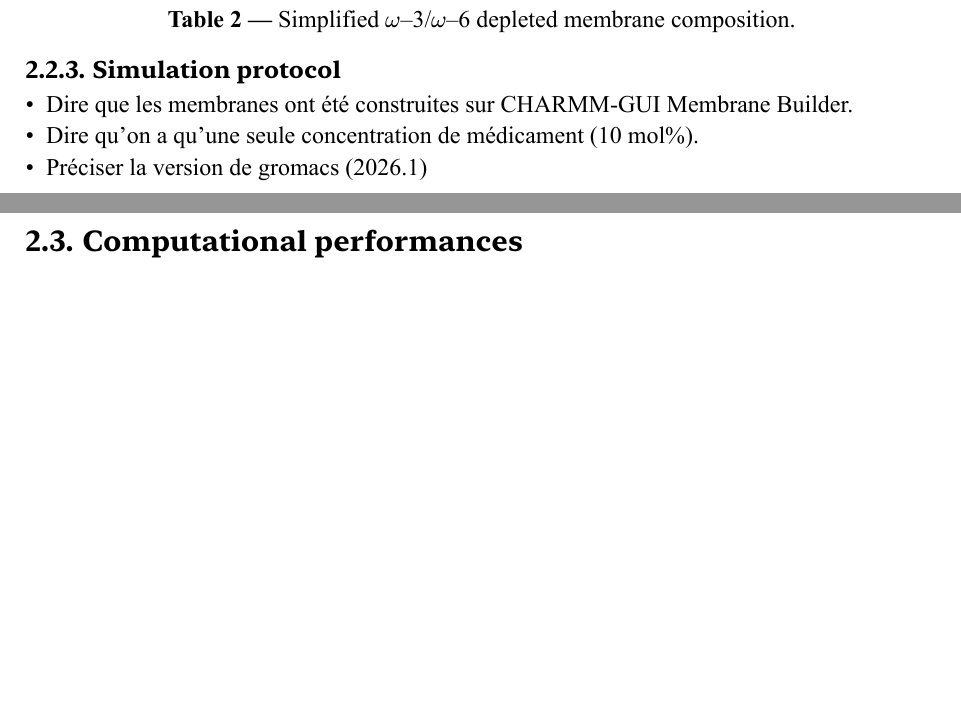
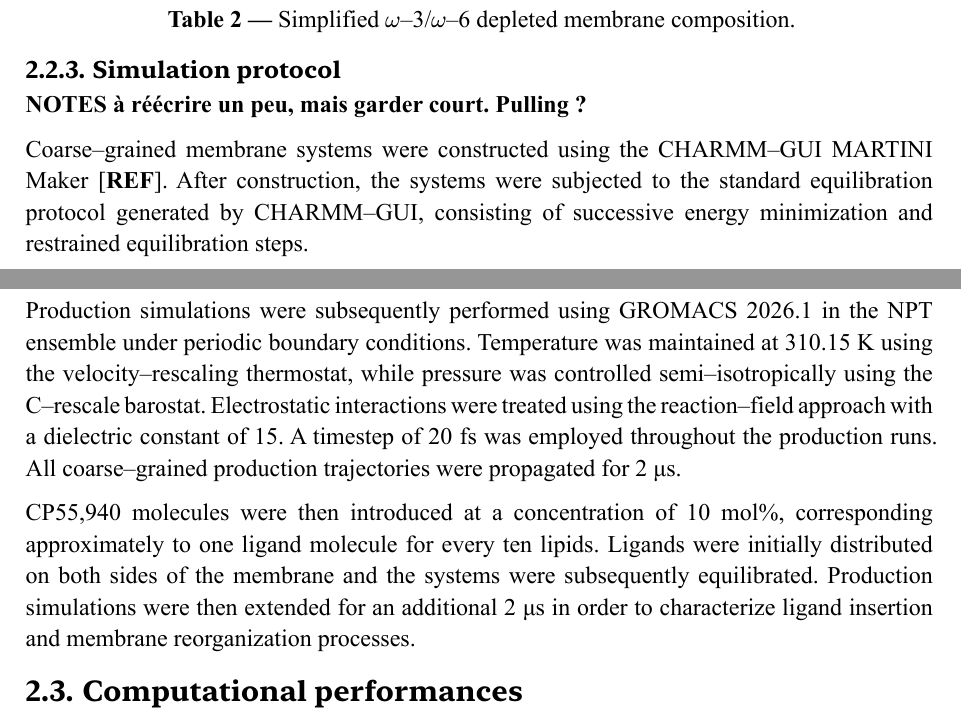
Before and after one commit to weld-lab/k3, a Typst document (src/main.typ): two parts of pages 13 and 14 of 26, joined at a grey line, cut so that both start at the same text, the shorter picture padded with empty space. The pictures show the PDF file src/main.pdf that the author committed with the source.

Commit message:
sim protocol for CG

```diff
--- a/src/main.typ
+++ b/src/main.typ
@@ -373,9 +373,15 @@ This procedure preserves the overall distribution of lipid headgroups, and the a
 
 
 === Simulation protocol
-- Dire que les membranes ont été construites sur CHARMM-GUI Membrane Builder.
-- Dire qu'on a qu'une seule concentration de médicament (10 mol%).
-- Préciser la version de gromacs (2026.1)
+
+*NOTES à réécrire un peu, mais garder court. Pulling ?*
+
+Coarse--grained membrane systems were constructed using the CHARMM–GUI MARTINI Maker [*REF*]. After construction, the systems were subjected to the standard equilibration protocol generated by CHARMM--GUI, consisting of successive energy minimization and restrained equilibration steps.
+
+Production simulations were subsequently performed using GROMACS 2026.1 in the NPT ensemble under periodic boundary conditions. Temperature was maintained at 310.15 K using the velocity--rescaling thermostat, while pressure was controlled semi--isotropically using the C--rescale barostat. Electrostatic interactions were treated using the reaction–field approach with a dielectric constant of 15. A timestep of 20 fs was employed throughout the production runs. All coarse--grained production trajectories were propagated for 2 μs.
+
+CP55,940 molecules were then introduced at a concentration of 10 mol%, corresponding approximately to one ligand molecule for every ten lipids. Ligands were initially distributed on both sides of the membrane and the systems were subsequently equilibrated. Production simulations were then extended for an additional 2 μs in order to characterize ligand insertion and membrane reorganization processes.
+
 
 == Computational performances
 - Jean-Zay, Mesocentre
```
Also changed, not shown: src/main.pdf.
